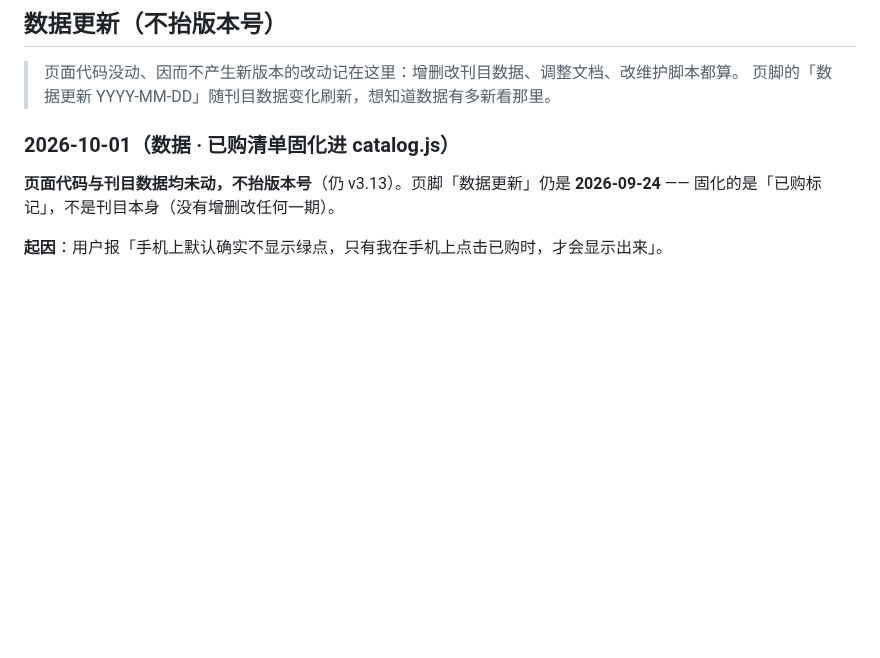
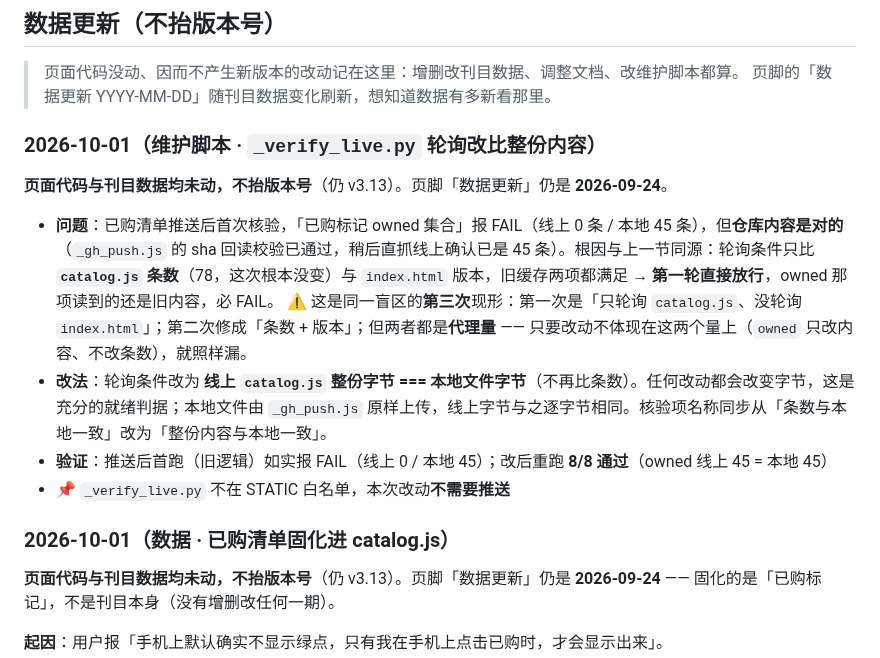
Before and after one commit to Sunyh-gi/cng-catalog, a Markdown page: CHANGELOG.md, the part around the change. Rendered like a GitHub page; blank space fills up the shorter version.

Commit message:
docs: 记录 _verify_live.py 轮询改比整份内容 [update CHANGELOG.md]

```diff
--- a/CHANGELOG.md
+++ b/CHANGELOG.md
@@ -21,6 +21,16 @@
 
 > 页面代码没动、因而不产生新版本的改动记在这里：增删改刊目数据、调整文档、改维护脚本都算。
 > 页脚的「数据更新 YYYY-MM-DD」随刊目数据变化刷新，想知道数据有多新看那里。
+
+### 2026-10-01（维护脚本 · `_verify_live.py` 轮询改比整份内容）
+
+**页面代码与刊目数据均未动，不抬版本号**（仍 v3.13）。页脚「数据更新」仍是 **2026-09-24**。
+
+- **问题**：已购清单推送后首次核验，「已购标记 owned 集合」报 FAIL（线上 0 条 / 本地 45 条），但**仓库内容是对的**（`_gh_push.js` 的 sha 回读校验已通过，稍后直抓线上确认已是 45 条）。根因与上一节同源：轮询条件只比 **`catalog.js` 条数**（78，这次根本没变）与 `index.html` 版本，旧缓存两项都满足 → **第一轮直接放行**，owned 那项读到的还是旧内容，必 FAIL。
+  ⚠ 这是同一盲区的**第三次**现形：第一次是「只轮询 `catalog.js`、没轮询 `index.html`」；第二次修成「条数 + 版本」；但两者都是**代理量** —— 只要改动不体现在这两个量上（`owned` 只改内容、不改条数），就照样漏。
+- **改法**：轮询条件改为 **线上 `catalog.js` 整份字节 === 本地文件字节**（不再比条数）。任何改动都会改变字节，这是充分的就绪判据；本地文件由 `_gh_push.js` 原样上传，线上字节与之逐字节相同。核验项名称同步从「条数与本地一致」改为「整份内容与本地一致」。
+- **验证**：推送后首跑（旧逻辑）如实报 FAIL（线上 0 / 本地 45）；改后重跑 **8/8 通过**（owned 线上 45 = 本地 45）
+- 📌 `_verify_live.py` 不在 STATIC 白名单，本次改动**不需要推送**
 
 ### 2026-10-01（数据 · 已购清单固化进 catalog.js）
 
```
